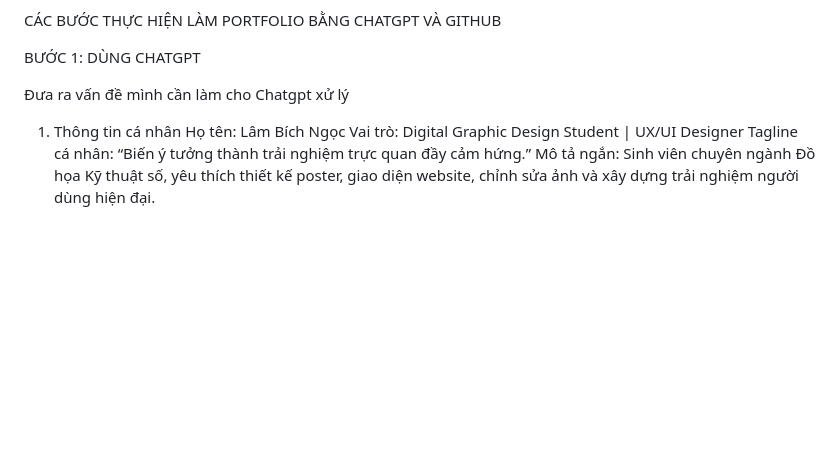
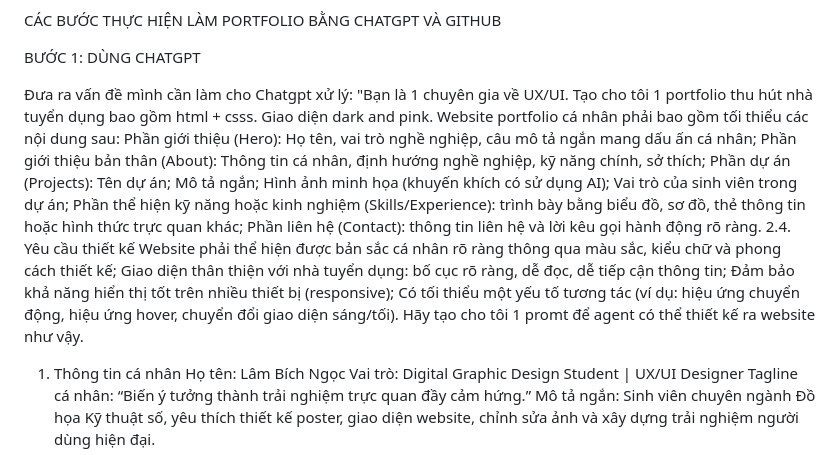
Before and after one commit to bichngocc22/Portfolio-, a Markdown page: README.md, the part around the change. GitHub-like rendering; blank space fills up the shorter version.

```diff
--- a/README.md
+++ b/README.md
@@ -4,8 +4,22 @@ CÁC BƯỚC THỰC HIỆN LÀM PORTFOLIO BẰNG CHATGPT VÀ GITHUB
 
 BƯỚC 1: DÙNG CHATGPT
 
-Đưa ra vấn đề mình cần làm cho Chatgpt xử lý
-
+Đưa ra vấn đề mình cần làm cho Chatgpt xử lý:
+"Bạn là 1 chuyên gia về UX/UI. Tạo cho tôi 1 portfolio thu hút nhà tuyển dụng bao gồm html + csss. Giao diện dark and pink. Website portfolio cá nhân phải bao gồm tối thiểu các nội dung sau:
+Phần giới thiệu (Hero): Họ tên, vai trò nghề nghiệp, câu mô tả ngắn mang dấu ấn cá nhân;
+Phần giới thiệu bản thân (About): Thông tin cá nhân, định hướng nghề nghiệp, kỹ năng chính, sở thích;
+Phần dự án (Projects):
+Tên dự án;
+Mô tả ngắn;
+Hình ảnh minh họa (khuyến khích có sử dụng AI);
+Vai trò của sinh viên trong dự án;
+Phần thể hiện kỹ năng hoặc kinh nghiệm (Skills/Experience): trình bày bằng biểu đồ, sơ đồ, thẻ thông tin hoặc hình thức trực quan khác;
+Phần liên hệ (Contact): thông tin liên hệ và lời kêu gọi hành động rõ ràng.
+2.4. Yêu cầu thiết kế
+Website phải thể hiện được bản sắc cá nhân rõ ràng thông qua màu sắc, kiểu chữ và phong cách thiết kế;
+Giao diện thân thiện với nhà tuyển dụng: bố cục rõ ràng, dễ đọc, dễ tiếp cận thông tin;
+Đảm bảo khả năng hiển thị tốt trên nhiều thiết bị (responsive);
+Có tối thiểu một yếu tố tương tác (ví dụ: hiệu ứng chuyển động, hiệu ứng hover, chuyển đổi giao diện sáng/tối). Hãy tạo cho tôi 1 promt để agent có thể thiết kế ra website như vậy.
 
 
 
```
